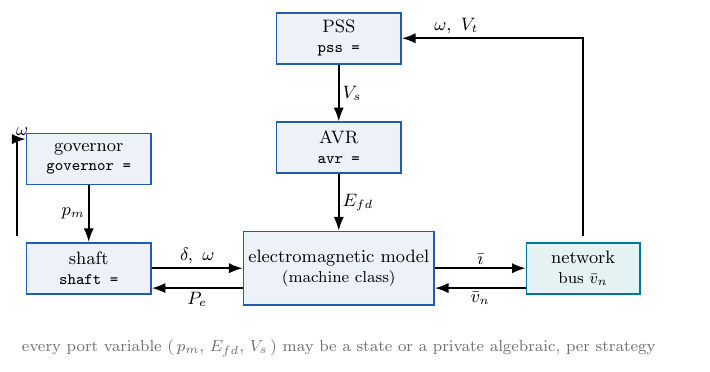
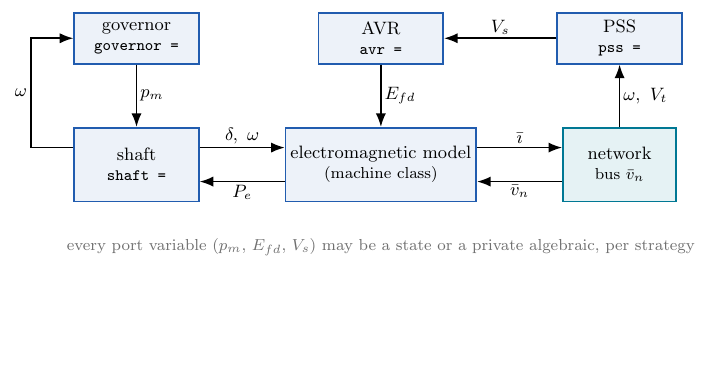
Before and after one commit to maitrayadesai/hermess, a LaTeX figure (docs/tikz/fig_sm_composition.tex): the whole page, the shorter picture padded with empty space. Compiled offline with pdfLaTeX.

Commit message:
Restructure the model documentation around the composition idea
The Dynamic Models page now opens by explaining the pluggable-strategy
architecture, and the strategies are documented as part of the device they
belong to instead of in a separate section at the end: the synchronous
machine section presents the electromagnetic model classes and then the
machine controller strategies (AVR, governor, PSS, shaft), and the converter
section does the same with a matching composition explanation and diagram
for the filter, angle, voltage, inner and PLL blocks. Every schematic now
sits inside the section it illustrates rather than at the end of the
preceding one, the machine composition diagram is redrawn with clean signal
routing, and the reference entries whose leading author initials docutils
parsed as list enumerators render correctly again.

```diff
--- a/docs/tikz/fig_sm_composition.tex
+++ b/docs/tikz/fig_sm_composition.tex
@@ -2,22 +2,29 @@
 \input{style.tex}
 \begin{document}
 \begin{tikzpicture}[node distance=8mm and 14mm]
-  \node[block, minimum width=30mm, minimum height=13mm] (em) {electromagnetic model\\[-1pt]{\footnotesize (machine class)}};
-  \node[block, left=16mm of em, minimum width=22mm] (shaft) {shaft\\[-1pt]{\footnotesize\texttt{shaft =}}};
-  \node[block, above=10mm of shaft, minimum width=22mm] (gov) {governor\\[-1pt]{\footnotesize\texttt{governor =}}};
-  \node[block, above=10mm of em, minimum width=22mm] (avr) {AVR\\[-1pt]{\footnotesize\texttt{avr =}}};
-  \node[block, above=10mm of avr, minimum width=22mm] (pss) {PSS\\[-1pt]{\footnotesize\texttt{pss =}}};
-  \node[block, right=16mm of em, minimum width=20mm, fill=ethpetrol!10, draw=ethpetrol] (grid) {network\\[-1pt]{\footnotesize bus $\bar v_n$}};
-  \draw[sig] (gov) -- (shaft) node[midway, left, lbl] {$p_m$};
+  % power path (bottom row)
+  \node[block, minimum width=32mm, minimum height=13mm] (em) {electromagnetic model\\[-1pt]{\footnotesize (machine class)}};
+  \node[block, left=15mm of em, minimum width=22mm, minimum height=13mm] (shaft) {shaft\\[-1pt]{\footnotesize\texttt{shaft =}}};
+  \node[block, right=15mm of em, minimum width=20mm, minimum height=13mm, fill=ethpetrol!10, draw=ethpetrol] (grid) {network\\[-1pt]{\footnotesize bus $\bar v_n$}};
+  % controllers (top row)
+  \node[block, above=11mm of shaft, minimum width=22mm] (gov) {governor\\[-1pt]{\footnotesize\texttt{governor =}}};
+  \node[block, above=11mm of em, minimum width=22mm] (avr) {AVR\\[-1pt]{\footnotesize\texttt{avr =}}};
+  \node[block, above=11mm of grid, minimum width=22mm] (pss) {PSS\\[-1pt]{\footnotesize\texttt{pss =}}};
+  % power-path wiring
+  \draw[sig] ($(shaft.east)+(0,0.3)$) -- ($(em.west)+(0,0.3)$) node[midway, above, lbl] {$\delta,\ \omega$};
+  \draw[sig] ($(em.west)+(0,-0.3)$) -- ($(shaft.east)+(0,-0.3)$) node[midway, below, lbl] {$P_e$};
+  \draw[sig] ($(em.east)+(0,0.3)$) -- ($(grid.west)+(0,0.3)$) node[midway, above, lbl] {$\bar\imath$};
+  \draw[sig] ($(grid.west)+(0,-0.3)$) -- ($(em.east)+(0,-0.3)$) node[midway, below, lbl] {$\bar v_n$};
+  % controller wiring (straight verticals + one clean feedback)
+  \draw[sig] (gov) -- (shaft) node[midway, right, lbl] {$p_m$};
   \draw[sig] (avr) -- (em) node[midway, right, lbl] {$E_{fd}$};
-  \draw[sig] (pss) -- (avr) node[midway, right, lbl] {$V_s$};
-  \draw[sig] (shaft) -- (em) node[midway, above, lbl] {$\delta,\ \omega$};
-  \draw[sig] ($(em.west)+(0,-0.35)$) -- ($(shaft.east)+(0,-0.35)$) node[midway, below, lbl] {$P_e$};
-  \draw[sig] (em) -- (grid) node[midway, above, lbl] {$\bar\imath$};
-  \draw[sig] ($(grid.west)+(0,-0.35)$) -- ($(em.east)+(0,-0.35)$) node[midway, below, lbl] {$\bar v_n$};
-  \draw[sig] (shaft.north west) ++(-0.15,0.1) |- ($(gov.west)+(0,0.35)$) node[pos=0.8, above, lbl] {$\omega$};
-  \draw[sig] ($(grid.north)+(0,0.1)$) |- (pss.east) node[pos=0.85, above, lbl] {$\omega,\ V_t$};
-  \node[lbl, text=ethgrey] at ($(em.south)+(0,-0.75)$)
-    {\footnotesize every port variable (\,$p_m$, $E_{fd}$, $V_s$\,) may be a state or a private algebraic, per strategy};
+  \draw[sig] (pss.west) -- (avr.east) node[midway, above, lbl] {$V_s$};
+  % omega feedback: shaft top-left up to governor west, orthogonal
+  \draw[sig] ($(shaft.west)+(0,0.3)$) -- ++(-0.75,0) |- (gov.west)
+      node[pos=0.25, left, lbl] {$\omega$};
+  % PSS measurement input: from the network top to the PSS east
+  \draw[sig] (grid.north) -- (pss.south) node[midway, right, lbl] {$\omega,\ V_t$};
+  \node[lbl, text=ethgrey] at ($(em.south)+(0,-0.8)$)
+    {\footnotesize every port variable ($p_m$, $E_{fd}$, $V_s$) may be a state or a private algebraic, per strategy};
 \end{tikzpicture}
 \end{document}
```
Also changed, not shown: docs/source/_static/schematics/sm_composition.svg, 1 other file.
